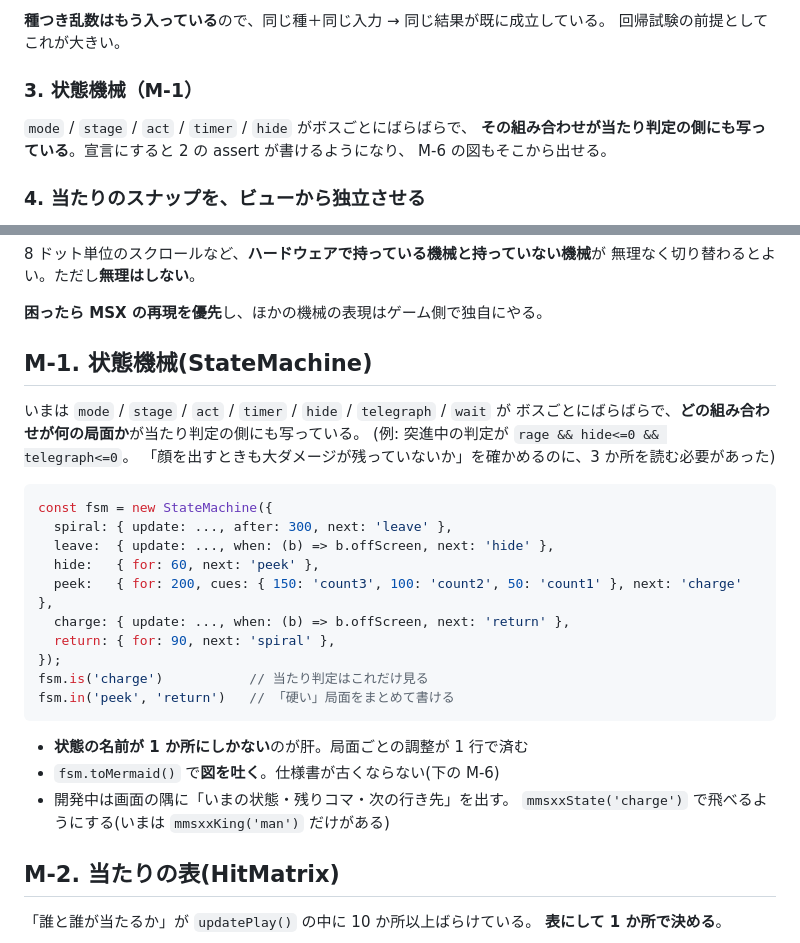
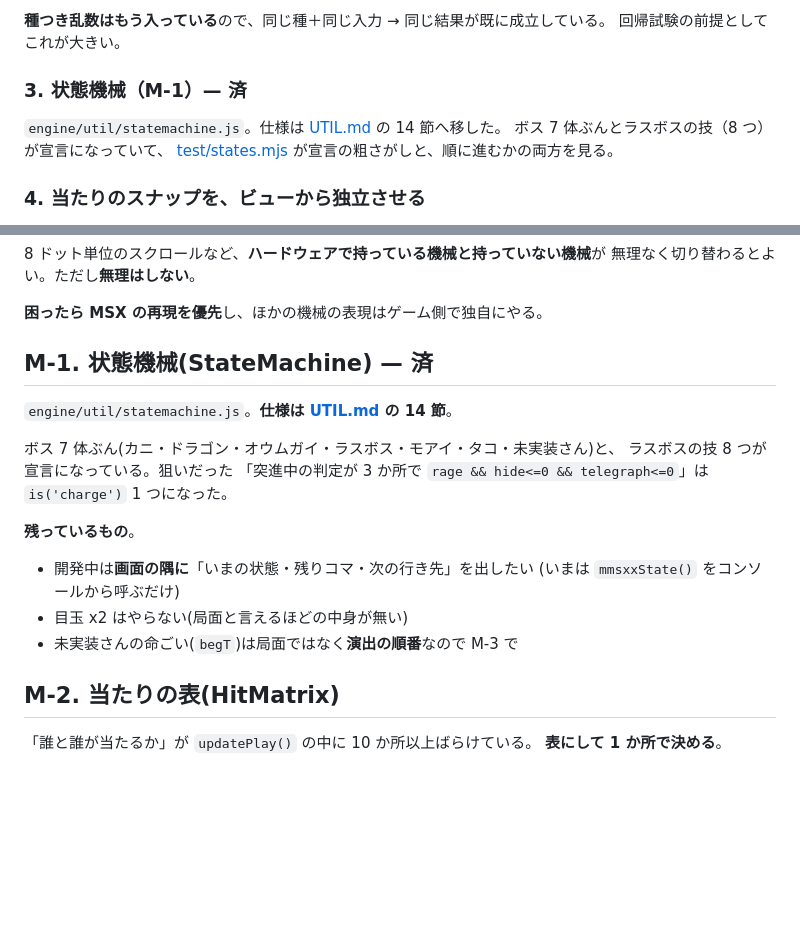
Before and after one commit to harayoki/temp_mmsxx_game_demo1, a Markdown page: docs/TODO.md, 2 parts joined by grey strips. GitHub-like rendering; blank space fills up the shorter version.

````diff
--- a/docs/TODO.md
+++ b/docs/TODO.md
@@ -412,11 +412,11 @@ V2 の大工事を待たなくてよいもの。**どれも今の作りのまま
 **種つき乱数はもう入っている**ので、同じ種＋同じ入力 → 同じ結果が既に成立している。
 回帰試験の前提としてこれが大きい。
 
-### 3. 状態機械（M-1）
+### 3. 状態機械（M-1）— 済
 
-`mode` / `stage` / `act` / `timer` / `hide` がボスごとにばらばらで、
-**その組み合わせが当たり判定の側にも写っている**。宣言にすると 2 の assert が書けるようになり、
-M-6 の図もそこから出せる。
+`engine/util/statemachine.js`。仕様は [UTIL.md](UTIL.md) の 14 節へ移した。
+ボス 7 体ぶんとラスボスの技（8 つ）が宣言になっていて、
+[test/states.mjs](../test/states.mjs) が宣言の粗さがしと、順に進むかの両方を見る。
 
 ### 4. 当たりのスナップを、ビューから独立させる
 
@@ -447,30 +447,21 @@ MSX 以外（ファミコン、PC-88 の 3 プレーンなど）を**受け止
 
 **困ったら MSX の再現を優先**し、ほかの機械の表現はゲーム側で独自にやる。
 
-## M-1. 状態機械(StateMachine)
+## M-1. 状態機械(StateMachine) — 済
 
-いまは `mode` / `stage` / `act` / `timer` / `hide` / `telegraph` / `wait` が
-ボスごとにばらばらで、**どの組み合わせが何の局面か**が当たり判定の側にも写っている。
-(例: 突進中の判定が `rage && hide<=0 && telegraph<=0`。
-「顔を出すときも大ダメージが残っていないか」を確かめるのに、3 か所を読む必要があった)
+`engine/util/statemachine.js`。**仕様は [UTIL.md](UTIL.md) の 14 節**。
 
-```js
-const fsm = new StateMachine({
-  spiral: { update: ..., after: 300, next: 'leave' },
-  leave:  { update: ..., when: (b) => b.offScreen, next: 'hide' },
-  hide:   { for: 60, next: 'peek' },
-  peek:   { for: 200, cues: { 150: 'count3', 100: 'count2', 50: 'count1' }, next: 'charge' },
-  charge: { update: ..., when: (b) => b.offScreen, next: 'return' },
-  return: { for: 90, next: 'spiral' },
-});
-fsm.is('charge')           // 当たり判定はこれだけ見る
-fsm.in('peek', 'return')   // 「硬い」局面をまとめて書ける
-```
+ボス 7 体ぶん(カニ・ドラゴン・オウムガイ・ラスボス・モアイ・タコ・未実装さん)と、
+ラスボスの技 8 つが宣言になっている。狙いだった
+「突進中の判定が 3 か所で `rage && hide<=0 && telegraph<=0`」は
+`is('charge')` 1 つになった。
 
-- **状態の名前が 1 か所にしかない**のが肝。局面ごとの調整が 1 行で済む
-- `fsm.toMermaid()` で**図を吐く**。仕様書が古くならない(下の M-6)
-- 開発中は画面の隅に「いまの状態・残りコマ・次の行き先」を出す。
-  `mmsxxState('charge')` で飛べるようにする(いまは `mmsxxKing('man')` だけがある)
+**残っているもの**。
+
+- 開発中は**画面の隅に**「いまの状態・残りコマ・次の行き先」を出したい
+  (いまは `mmsxxState()` をコンソールから呼ぶだけ)
+- 目玉 x2 はやらない(局面と言えるほどの中身が無い)
+- 未実装さんの命ごい(`begT`)は局面ではなく**演出の順番**なので M-3 で
 
 ## M-2. 当たりの表(HitMatrix)
 
````
Also changed, not shown: docs/UTIL.md (+52 -0 lines).
